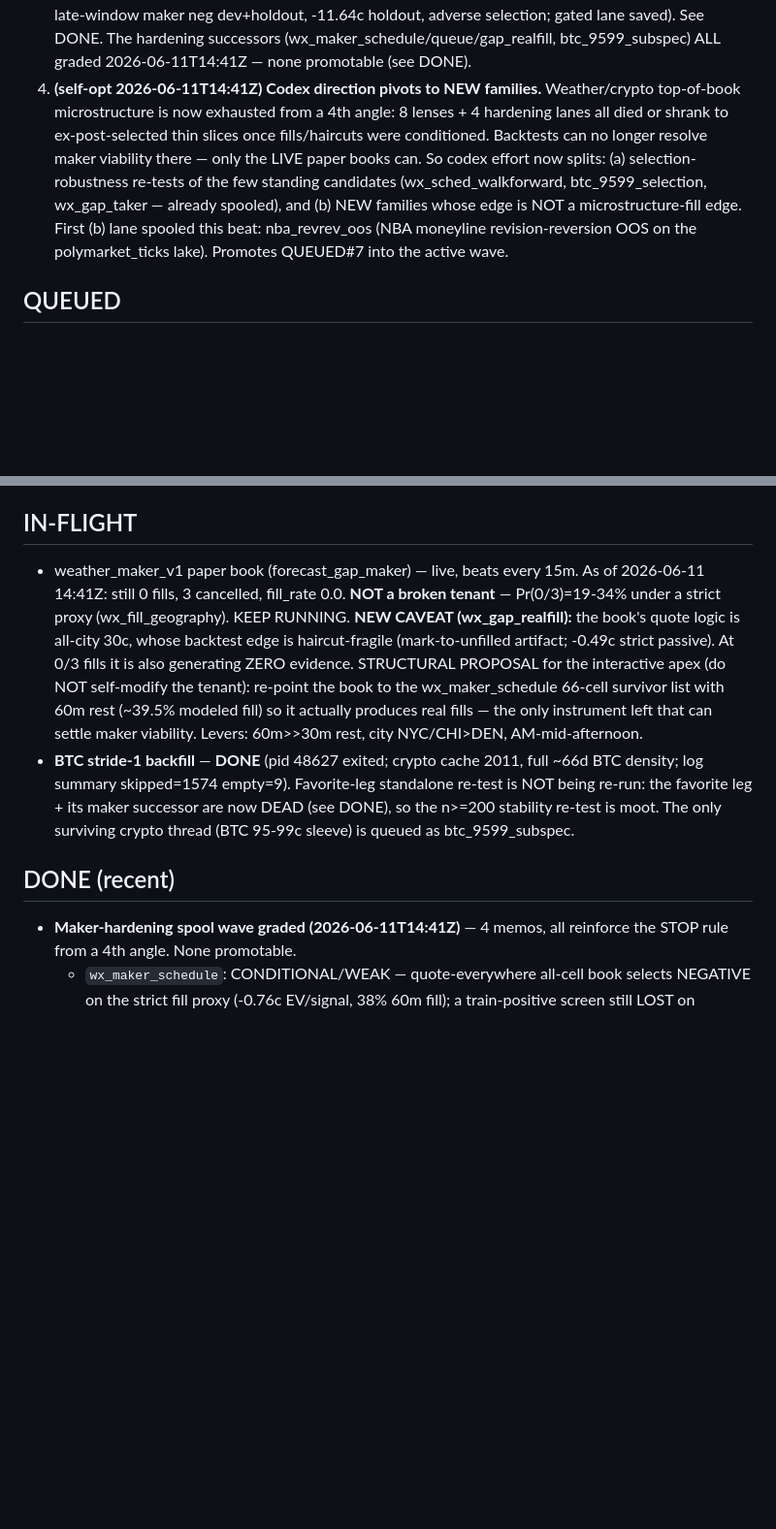
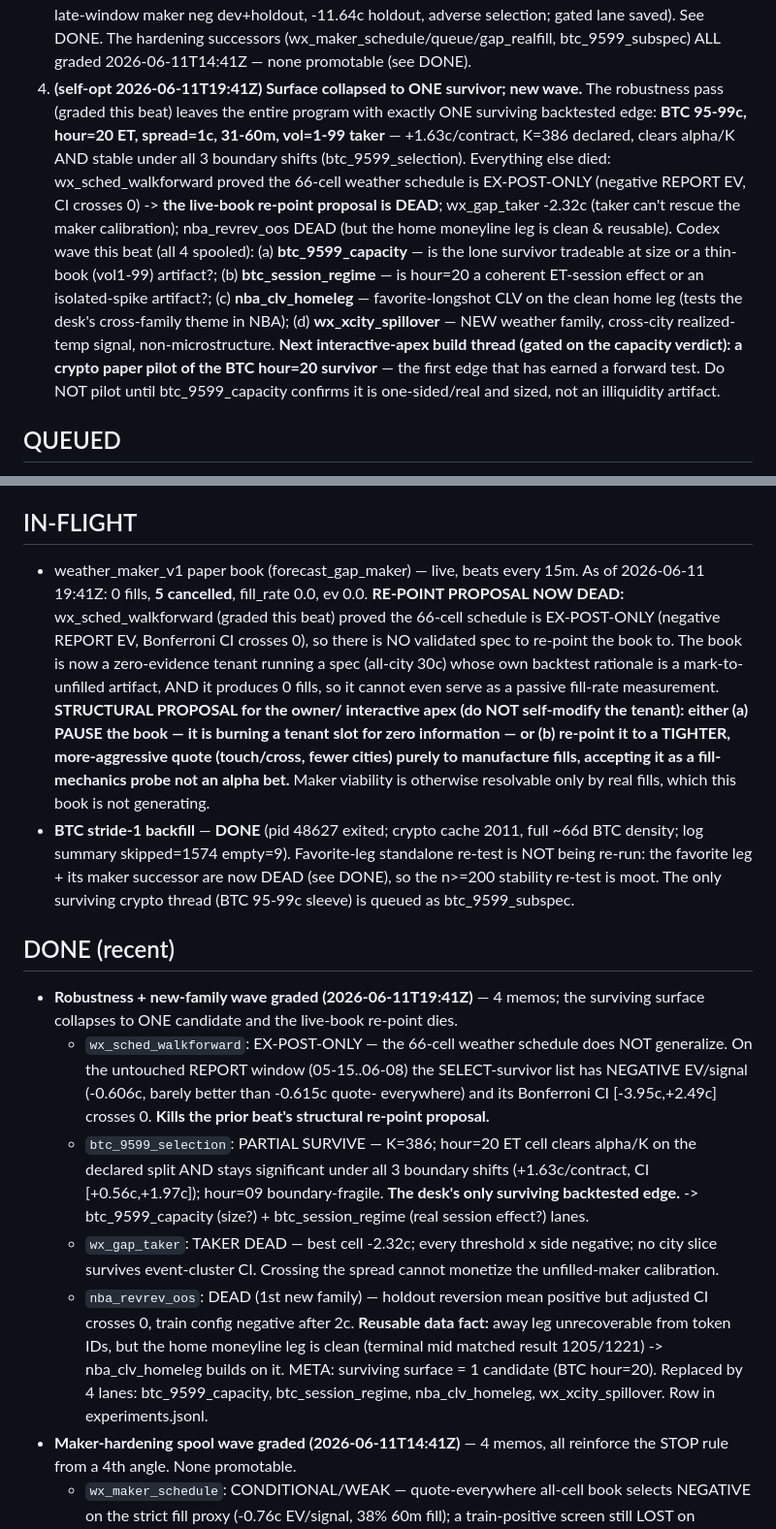
Before and after one commit to aninaga/kalshi, a Markdown page: research/lab/AGENDA.md, 2 parts joined by grey strips. Shown at 97% size. Drawn GitHub-style; blank space fills up the shorter version.

Commit message:
ops: apex beat 2026-06-11T19:41Z

```diff
--- a/research/lab/AGENDA.md
+++ b/research/lab/AGENDA.md
@@ -41,16 +41,25 @@ Priority = expected information value about making (at least paper) money.
    adverse selection; gated lane saved). See DONE. The hardening successors
    (wx_maker_schedule/queue/gap_realfill, btc_9599_subspec) ALL graded
    2026-06-11T14:41Z — none promotable (see DONE).
-4. **(self-opt 2026-06-11T14:41Z) Codex direction pivots to NEW families.**
-   Weather/crypto top-of-book microstructure is now exhausted from a 4th angle:
-   8 lenses + 4 hardening lanes all died or shrank to ex-post-selected thin
-   slices once fills/haircuts were conditioned. Backtests can no longer resolve
-   maker viability there — only the LIVE paper books can. So codex effort now
-   splits: (a) selection-robustness re-tests of the few standing candidates
-   (wx_sched_walkforward, btc_9599_selection, wx_gap_taker — already spooled),
-   and (b) NEW families whose edge is NOT a microstructure-fill edge. First (b)
-   lane spooled this beat: nba_revrev_oos (NBA moneyline revision-reversion OOS
-   on the polymarket_ticks lake). Promotes QUEUED#7 into the active wave.
+4. **(self-opt 2026-06-11T19:41Z) Surface collapsed to ONE survivor; new wave.**
+   The robustness pass (graded this beat) leaves the entire program with exactly
+   ONE surviving backtested edge: **BTC 95-99c, hour=20 ET, spread=1c, 31-60m,
+   vol=1-99 taker** — +1.63c/contract, K=386 declared, clears alpha/K AND stable
+   under all 3 boundary shifts (btc_9599_selection). Everything else died:
+   wx_sched_walkforward proved the 66-cell weather schedule is EX-POST-ONLY
+   (negative REPORT EV, CI crosses 0) -> **the live-book re-point proposal is
+   DEAD**; wx_gap_taker -2.32c (taker can't rescue the maker calibration);
+   nba_revrev_oos DEAD (but the home moneyline leg is clean & reusable).
+   Codex wave this beat (all 4 spooled): (a) **btc_9599_capacity** — is the lone
+   survivor tradeable at size or a thin-book (vol1-99) artifact?; (b)
+   **btc_session_regime** — is hour=20 a coherent ET-session effect or an
+   isolated-spike artifact?; (c) **nba_clv_homeleg** — favorite-longshot CLV on
+   the clean home leg (tests the desk's cross-family theme in NBA); (d)
+   **wx_xcity_spillover** — NEW weather family, cross-city realized-temp signal,
+   non-microstructure. **Next interactive-apex build thread (gated on the
+   capacity verdict): a crypto paper pilot of the BTC hour=20 survivor** — the
+   first edge that has earned a forward test. Do NOT pilot until btc_9599_capacity
+   confirms it is one-sided/real and sized, not an illiquidity artifact.
 
 ## QUEUED
 5. Crypto top-up cadence: daily -> 6h (controller TOPUP change) once any lane
@@ -65,16 +74,18 @@ Priority = expected information value about making (at least paper) money.
 
 ## IN-FLIGHT
 - weather_maker_v1 paper book (forecast_gap_maker) — live, beats every 15m.
-  As of 2026-06-11 14:41Z: still 0 fills, 3 cancelled, fill_rate 0.0. **NOT a
-  broken tenant** — Pr(0/3)=19-34% under a strict proxy (wx_fill_geography).
-  KEEP RUNNING. **NEW CAVEAT (wx_gap_realfill):** the book's quote logic is
-  all-city 30c, whose backtest edge is haircut-fragile (mark-to-unfilled
-  artifact; -0.49c strict passive). At 0/3 fills it is also generating ZERO
-  evidence. STRUCTURAL PROPOSAL for the interactive apex (do NOT self-modify the
-  tenant): re-point the book to the wx_maker_schedule 66-cell survivor list with
-  60m rest (~39.5% modeled fill) so it actually produces real fills — the only
-  instrument left that can settle maker viability. Levers: 60m>>30m rest, city
-  NYC/CHI>DEN, AM-mid-afternoon.
+  As of 2026-06-11 19:41Z: 0 fills, **5 cancelled**, fill_rate 0.0, ev 0.0.
+  **RE-POINT PROPOSAL NOW DEAD:** wx_sched_walkforward (graded this beat) proved
+  the 66-cell schedule is EX-POST-ONLY (negative REPORT EV, Bonferroni CI crosses
+  0), so there is NO validated spec to re-point the book to. The book is now a
+  zero-evidence tenant running a spec (all-city 30c) whose own backtest rationale
+  is a mark-to-unfilled artifact, AND it produces 0 fills, so it cannot even serve
+  as a passive fill-rate measurement. **STRUCTURAL PROPOSAL for the owner/
+  interactive apex (do NOT self-modify the tenant): either (a) PAUSE the book —
+  it is burning a tenant slot for zero information — or (b) re-point it to a
+  TIGHTER, more-aggressive quote (touch/cross, fewer cities) purely to manufacture
+  fills, accepting it as a fill-mechanics probe not an alpha bet.** Maker viability
+  is otherwise resolvable only by real fills, which this book is not generating.
 - **BTC stride-1 backfill** — **DONE** (pid 48627 exited; crypto cache 2011,
   full ~66d BTC density; log summary skipped=1574 empty=9). Favorite-leg
   standalone re-test is NOT being re-run: the favorite leg + its maker successor
@@ -82,6 +93,28 @@ Priority = expected information value about making (at least paper) money.
   surviving crypto thread (BTC 95-99c sleeve) is queued as btc_9599_subspec.
 
 ## DONE (recent)
+- **Robustness + new-family wave graded (2026-06-11T19:41Z)** — 4 memos; the
+  surviving surface collapses to ONE candidate and the live-book re-point dies.
+  - `wx_sched_walkforward`: EX-POST-ONLY — the 66-cell weather schedule does NOT
+    generalize. On the untouched REPORT window (05-15..06-08) the SELECT-survivor
+    list has NEGATIVE EV/signal (-0.606c, barely better than -0.615c quote-
+    everywhere) and its Bonferroni CI [-3.95c,+2.49c] crosses 0. **Kills the
+    prior beat's structural re-point proposal.**
+  - `btc_9599_selection`: PARTIAL SURVIVE — K=386; hour=20 ET cell clears alpha/K
+    on the declared split AND stays significant under all 3 boundary shifts
+    (+1.63c/contract, CI [+0.56c,+1.97c]); hour=09 boundary-fragile. **The desk's
+    only surviving backtested edge.** -> btc_9599_capacity (size?) +
+    btc_session_regime (real session effect?) lanes.
+  - `wx_gap_taker`: TAKER DEAD — best cell -2.32c; every threshold x side
+    negative; no city slice survives event-cluster CI. Crossing the spread cannot
+    monetize the unfilled-maker calibration.
+  - `nba_revrev_oos`: DEAD (1st new family) — holdout reversion mean positive but
+    adjusted CI crosses 0, train config negative after 2c. **Reusable data fact:**
+    away leg unrecoverable from token IDs, but the home moneyline leg is clean
+    (terminal mid matched result 1205/1221) -> nba_clv_homeleg builds on it.
+  META: surviving surface = 1 candidate (BTC hour=20). Replaced by 4 lanes:
+  btc_9599_capacity, btc_session_regime, nba_clv_homeleg, wx_xcity_spillover.
+  Row in experiments.jsonl.
 - **Maker-hardening spool wave graded (2026-06-11T14:41Z)** — 4 memos, all
   reinforce the STOP rule from a 4th angle. None promotable.
   - `wx_maker_schedule`: CONDITIONAL/WEAK — quote-everywhere all-cell book
```
